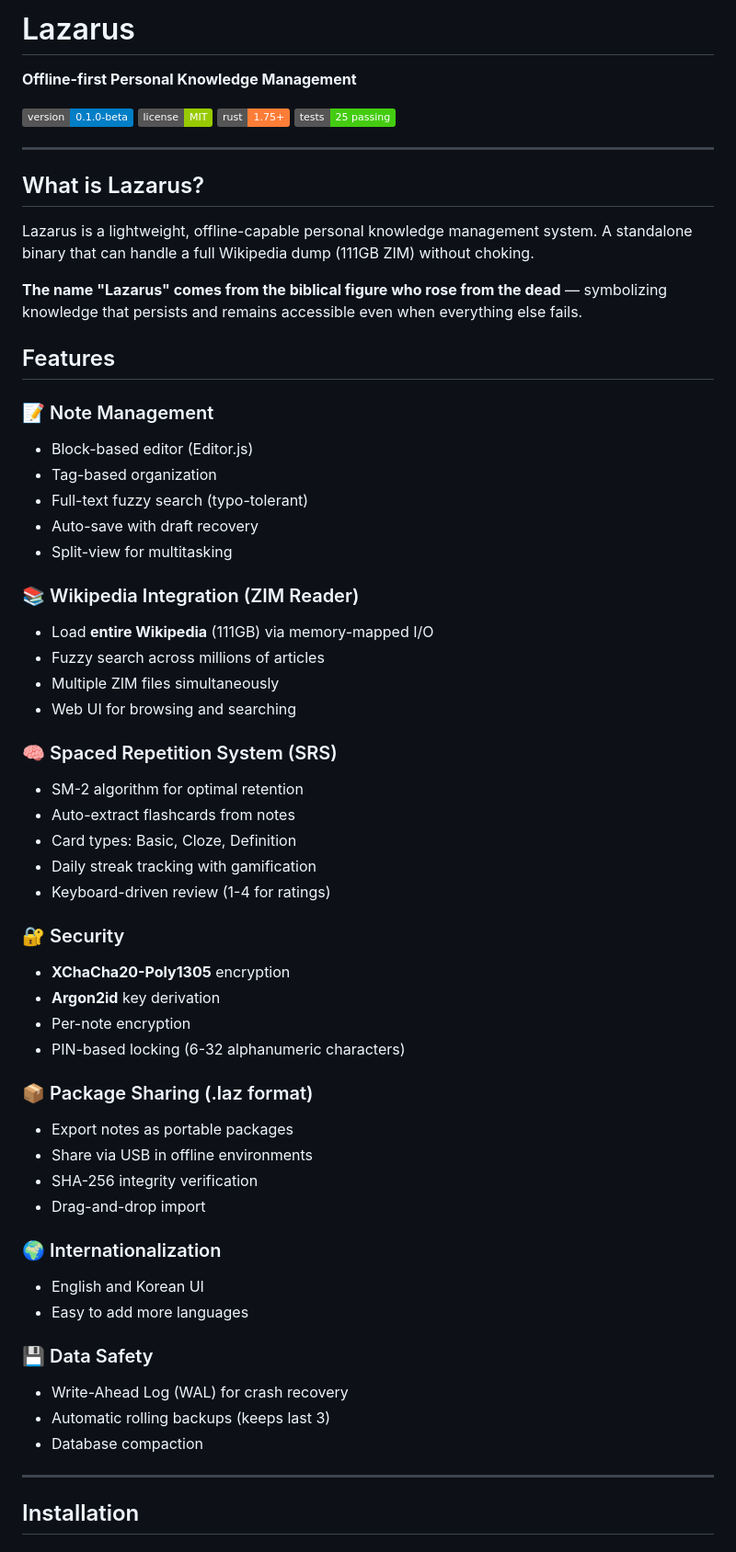
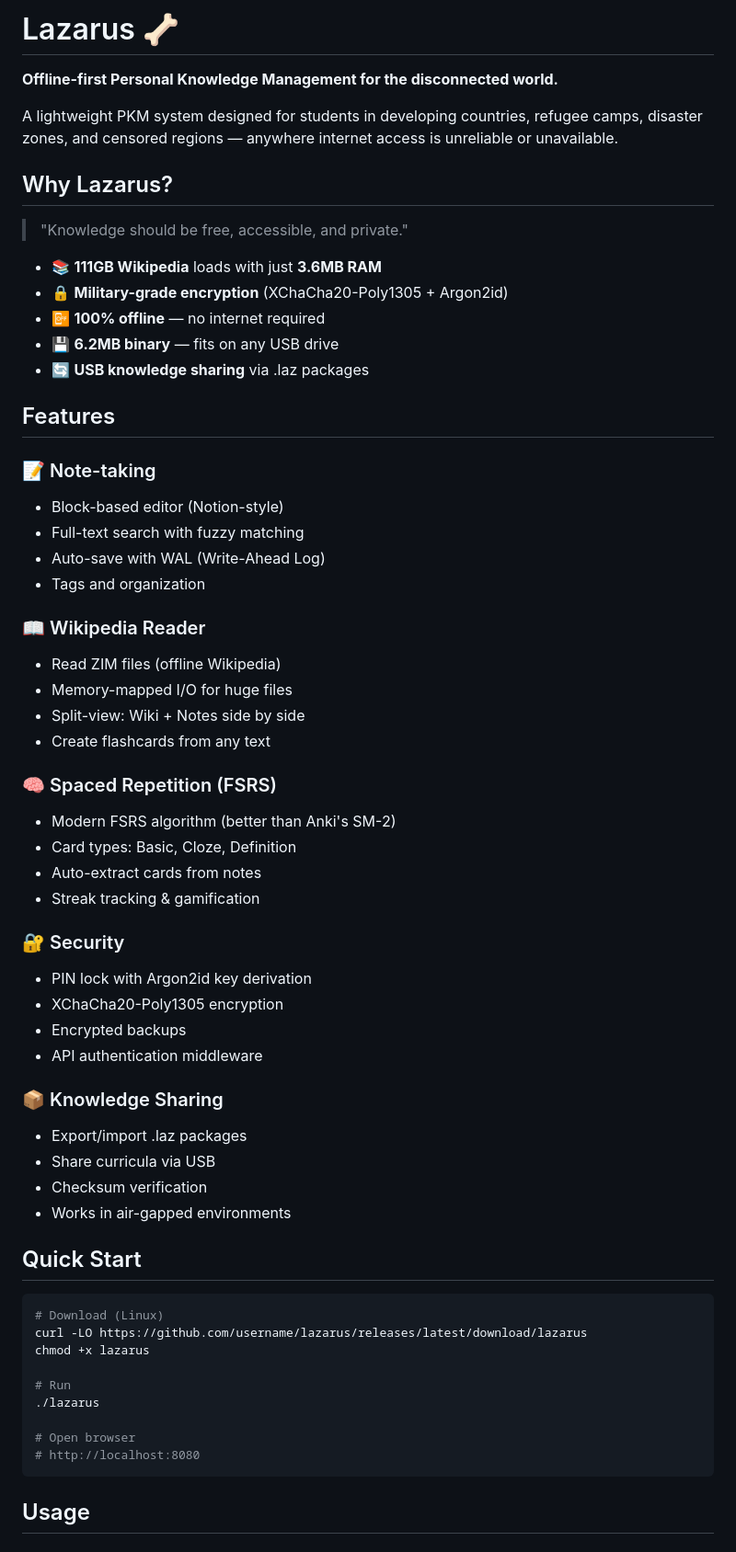
Before and after one commit to Ochichan/lazarus, a Markdown page: README.md, the part around one of its changes. Shown at 92% size. Rendered like a GitHub page; badges without logos.

Commit message:
docs: add comprehensive README

````diff
--- a/README.md
+++ b/README.md
@@ -1,64 +1,63 @@
-# Lazarus
+# Lazarus 🦴
 
-**Offline-first Personal Knowledge Management**
+**Offline-first Personal Knowledge Management for the disconnected world.**
 
-![Version](https://img.shields.io/badge/version-0.1.0--beta-blue)
-![License](https://img.shields.io/badge/license-MIT-green)
-![Rust](https://img.shields.io/badge/rust-1.75+-orange)
-![Tests](https://img.shields.io/badge/tests-25%20passing-brightgreen)
+A lightweight PKM system designed for students in developing countries, refugee camps, disaster zones, and censored regions — anywhere internet access is unreliable or unavailable.
 
----
+## Why Lazarus?
 
-## What is Lazarus?
+> "Knowledge should be free, accessible, and private."
 
-Lazarus is a lightweight, offline-capable personal knowledge management system. A standalone binary that can handle a full Wikipedia dump (111GB ZIM) without choking.
-
-**The name "Lazarus" comes from the biblical figure who rose from the dead** — symbolizing knowledge that persists and remains accessible even when everything else fails.
+- 📚 **111GB Wikipedia** loads with just **3.6MB RAM**
+- 🔒 **Military-grade encryption** (XChaCha20-Poly1305 + Argon2id)
+- 📴 **100% offline** — no internet required
+- 💾 **6.2MB binary** — fits on any USB drive
+- 🔄 **USB knowledge sharing** via .laz packages
 
 ## Features
 
-### 📝 Note Management
-- Block-based editor (Editor.js)
-- Tag-based organization
-- Full-text fuzzy search (typo-tolerant)
-- Auto-save with draft recovery
-- Split-view for multitasking
+### 📝 Note-taking
+- Block-based editor (Notion-style)
+- Full-text search with fuzzy matching
+- Auto-save with WAL (Write-Ahead Log)
+- Tags and organization
 
-### 📚 Wikipedia Integration (ZIM Reader)
-- Load **entire Wikipedia** (111GB) via memory-mapped I/O
-- Fuzzy search across millions of articles
-- Multiple ZIM files simultaneously
-- Web UI for browsing and searching
+### 📖 Wikipedia Reader
+- Read ZIM files (offline Wikipedia)
+- Memory-mapped I/O for huge files
+- Split-view: Wiki + Notes side by side
+- Create flashcards from any text
 
-### 🧠 Spaced Repetition System (SRS)
-- SM-2 algorithm for optimal retention
-- Auto-extract flashcards from notes
+### 🧠 Spaced Repetition (FSRS)
+- Modern FSRS algorithm (better than Anki's SM-2)
 - Card types: Basic, Cloze, Definition
-- Daily streak tracking with gamification
-- Keyboard-driven review (1-4 for ratings)
+- Auto-extract cards from notes
+- Streak tracking & gamification
 
 ### 🔐 Security
-- **XChaCha20-Poly1305** encryption
-- **Argon2id** key derivation
-- Per-note encryption
-- PIN-based locking (6-32 alphanumeric characters)
+- PIN lock with Argon2id key derivation
+- XChaCha20-Poly1305 encryption
+- Encrypted backups
+- API authentication middleware
 
-### 📦 Package Sharing (.laz format)
-- Export notes as portable packages
-- Share via USB in offline environments
-- SHA-256 integrity verification
-- Drag-and-drop import
+### 📦 Knowledge Sharing
+- Export/import .laz packages
+- Share curricula via USB
+- Checksum verification
+- Works in air-gapped environments
 
-### 🌍 Internationalization
-- English and Korean UI
-- Easy to add more languages
+## Quick Start
+```bash
+# Download (Linux)
+curl -LO https://github.com/username/lazarus/releases/latest/download/lazarus
+chmod +x lazarus
 
-### 💾 Data Safety
-- Write-Ahead Log (WAL) for crash recovery
-- Automatic rolling backups (keeps last 3)
-- Database compaction
+# Run
+./lazarus
 
----
+# Open browser
+# http://localhost:8080
+```
 
-## Installation
+## Usage
 
````
Also changed, not shown: other parts of README.md (+75 -155 lines).
